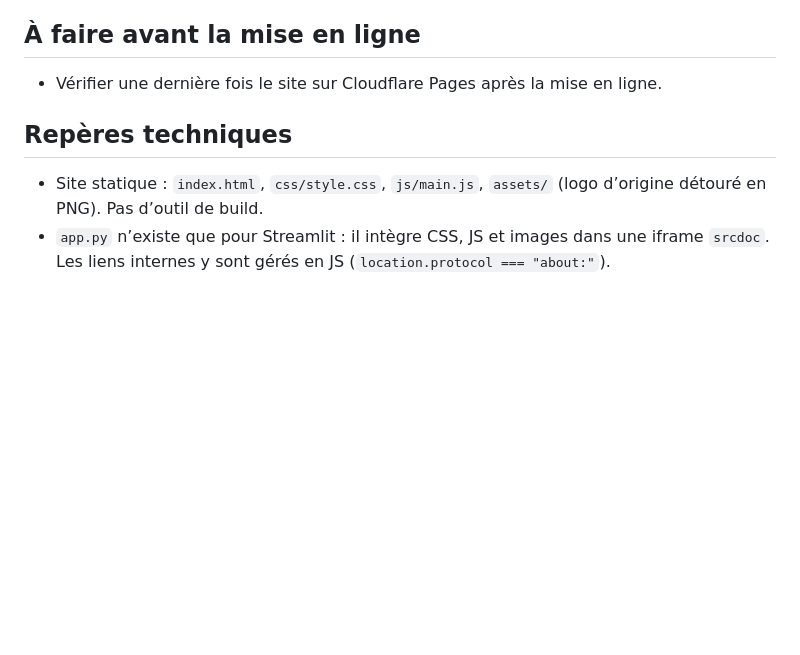
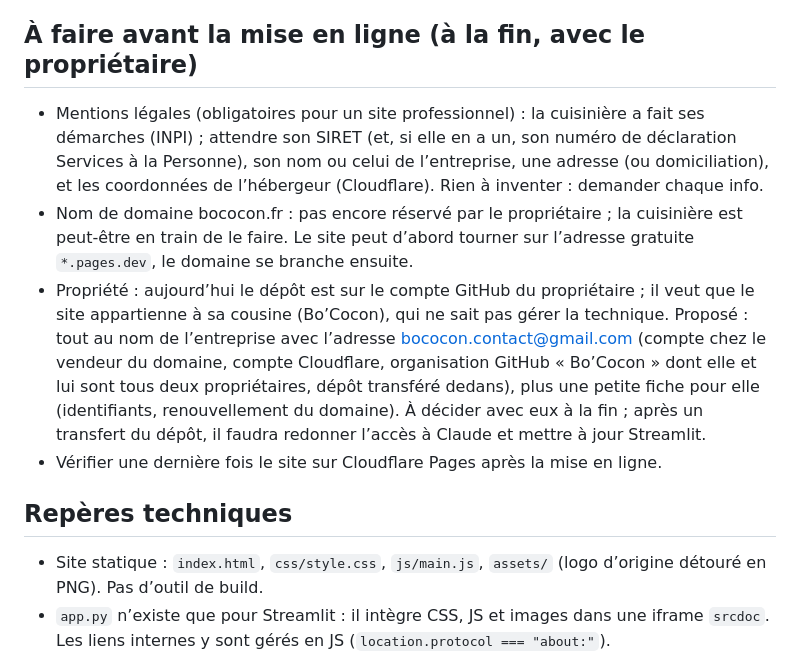
Before and after one commit to NIRIKX/Bo-Cocon, a Markdown page: CLAUDE.md, the part around the change. Rendered like a GitHub page; blank space fills up the shorter version.

Commit message:
Notes : à faire à la fin (mentions légales, domaine, propriété du site)
Co-Authored-By: Claude Opus 5.5 <noreply@anthropic.com>
Claude-Session: https://claude.ai/code/session_01WKqi2Rt6yW45U1X9h574Ni

```diff
--- a/CLAUDE.md
+++ b/CLAUDE.md
@@ -27,7 +27,21 @@
    e-mail n’utilise bococon.fr (l’adresse actuelle est un Gmail) ; garder les éventuels
    enregistrements e-mail lors du transfert.
 
-## À faire avant la mise en ligne
+## À faire avant la mise en ligne (à la fin, avec le propriétaire)
+- Mentions légales (obligatoires pour un site professionnel) : la cuisinière a fait ses
+  démarches (INPI) ; attendre son SIRET (et, si elle en a un, son numéro de déclaration
+  Services à la Personne), son nom ou celui de l’entreprise, une adresse (ou domiciliation),
+  et les coordonnées de l’hébergeur (Cloudflare). Rien à inventer : demander chaque info.
+- Nom de domaine bococon.fr : pas encore réservé par le propriétaire ; la cuisinière est
+  peut-être en train de le faire. Le site peut d’abord tourner sur l’adresse gratuite
+  `*.pages.dev`, le domaine se branche ensuite.
+- Propriété : aujourd’hui le dépôt est sur le compte GitHub du propriétaire ; il veut que
+  le site appartienne à sa cousine (Bo’Cocon), qui ne sait pas gérer la technique.
+  Proposé : tout au nom de l’entreprise avec l’adresse bococon.contact@gmail.com (compte
+  chez le vendeur du domaine, compte Cloudflare, organisation GitHub « Bo’Cocon » dont elle
+  et lui sont tous deux propriétaires, dépôt transféré dedans), plus une petite fiche pour
+  elle (identifiants, renouvellement du domaine). À décider avec eux à la fin ; après un
+  transfert du dépôt, il faudra redonner l’accès à Claude et mettre à jour Streamlit.
 - Vérifier une dernière fois le site sur Cloudflare Pages après la mise en ligne.
 
 ## Repères techniques
```
